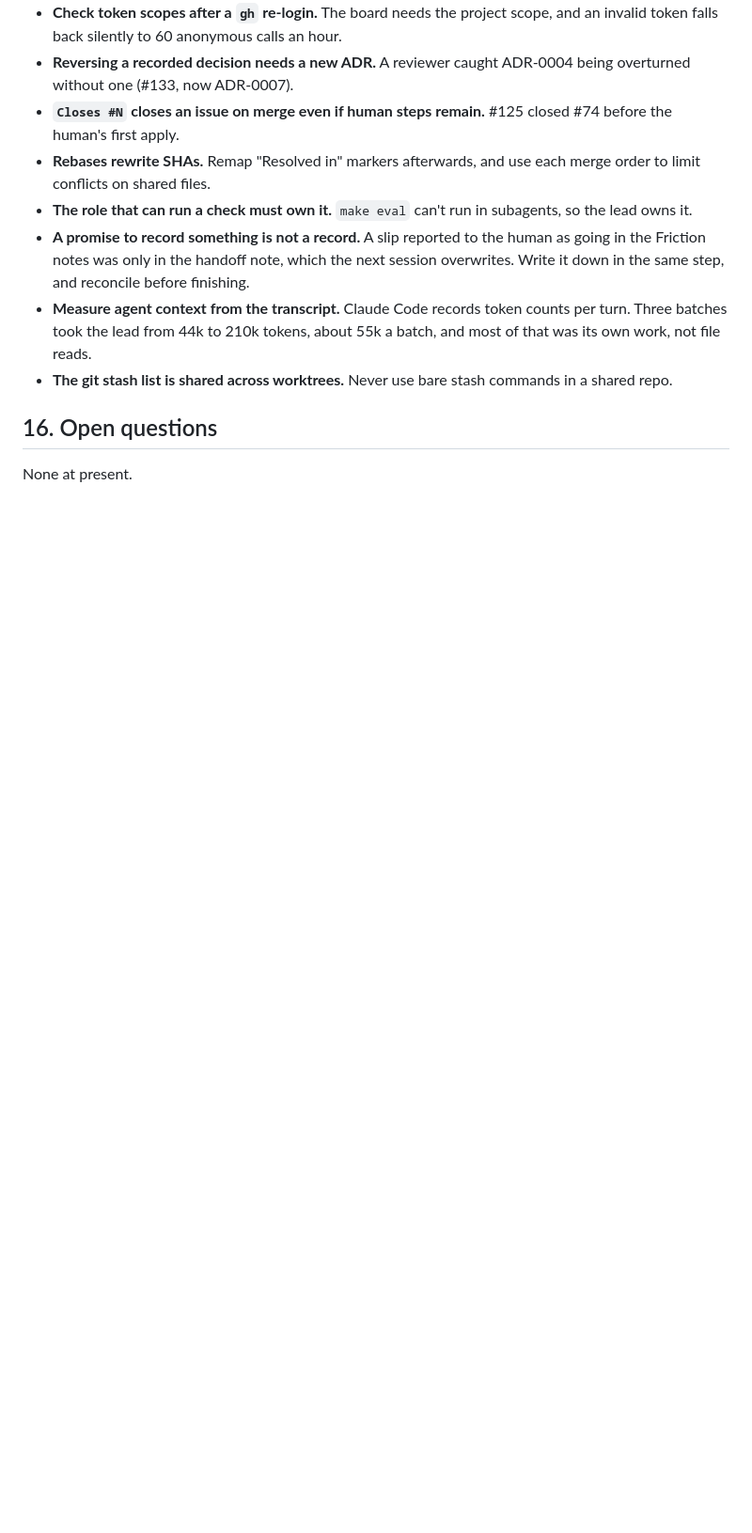
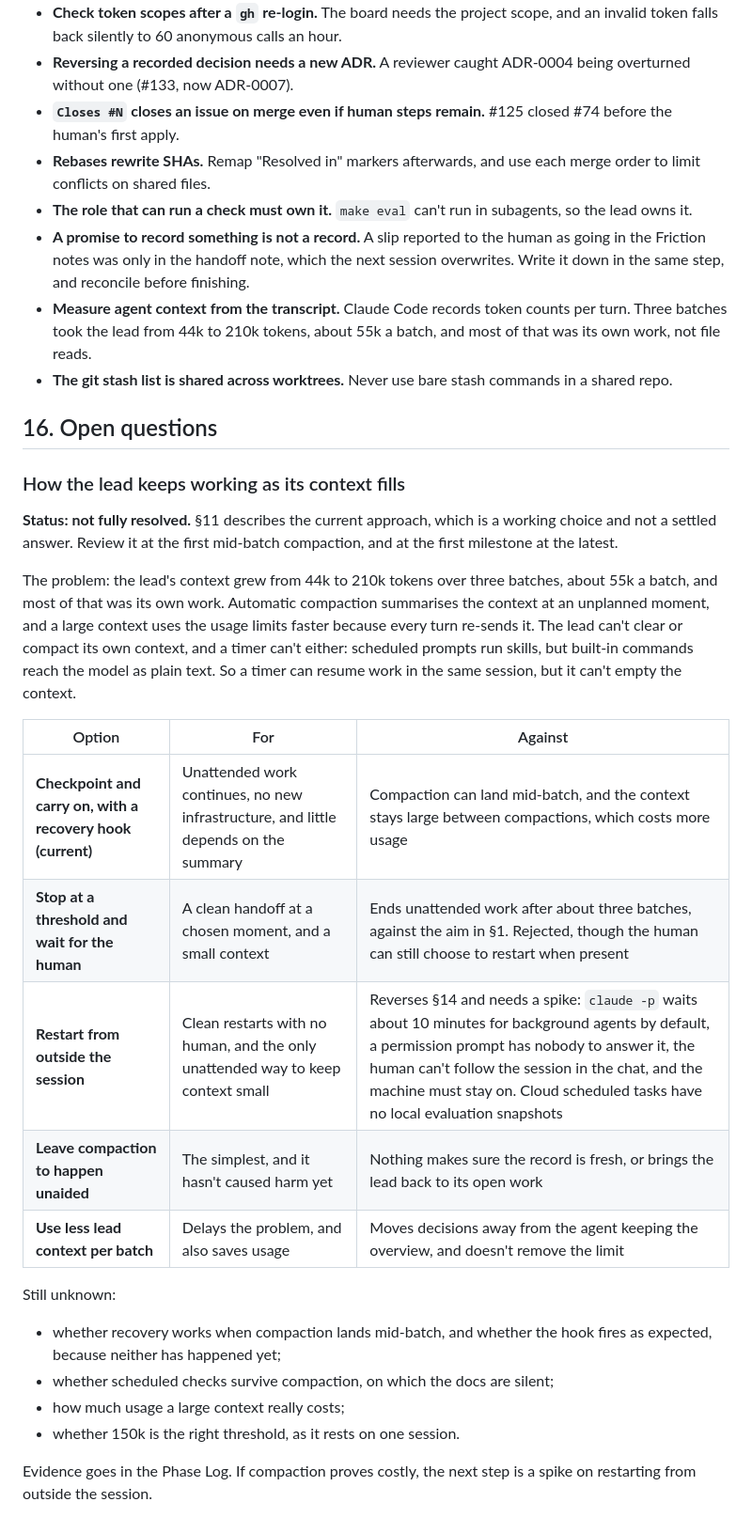
Before and after one commit to 4OH4/news-bot, a Markdown page: AUTOMATION.md, the part around one of its changes. Shown at 94% size. GitHub-like rendering; blank space fills up the shorter version.

Commit message:
docs(process): record lead context handling as an open question
Co-Authored-By: Claude Opus 5.5 <noreply@anthropic.com>

```diff
--- a/AUTOMATION.md
+++ b/AUTOMATION.md
@@ -532,4 +532,25 @@ What building this way has taught so far, written to be reused on other projects
 
 ## 16. Open questions
 
-None at present.
+### How the lead keeps working as its context fills
+
+**Status: not fully resolved.** §11 describes the current approach, which is a working choice and not a settled answer. Review it at the first mid-batch compaction, and at the first milestone at the latest.
+
+The problem: the lead's context grew from 44k to 210k tokens over three batches, about 55k a batch, and most of that was its own work. Automatic compaction summarises the context at an unplanned moment, and a large context uses the usage limits faster because every turn re-sends it. The lead can't clear or compact its own context, and a timer can't either: scheduled prompts run skills, but built-in commands reach the model as plain text. So a timer can resume work in the same session, but it can't empty the context.
+
+| Option | For | Against |
+|---|---|---|
+| **Checkpoint and carry on, with a recovery hook (current)** | Unattended work continues, no new infrastructure, and little depends on the summary | Compaction can land mid-batch, and the context stays large between compactions, which costs more usage |
+| **Stop at a threshold and wait for the human** | A clean handoff at a chosen moment, and a small context | Ends unattended work after about three batches, against the aim in §1. Rejected, though the human can still choose to restart when present |
+| **Restart from outside the session** | Clean restarts with no human, and the only unattended way to keep context small | Reverses §14 and needs a spike: `claude -p` waits about 10 minutes for background agents by default, a permission prompt has nobody to answer it, the human can't follow the session in the chat, and the machine must stay on. Cloud scheduled tasks have no local evaluation snapshots |
+| **Leave compaction to happen unaided** | The simplest, and it hasn't caused harm yet | Nothing makes sure the record is fresh, or brings the lead back to its open work |
+| **Use less lead context per batch** | Delays the problem, and also saves usage | Moves decisions away from the agent keeping the overview, and doesn't remove the limit |
+
+Still unknown:
+
+- whether recovery works when compaction lands mid-batch, and whether the hook fires as expected, because neither has happened yet;
+- whether scheduled checks survive compaction, on which the docs are silent;
+- how much usage a large context really costs;
+- whether 150k is the right threshold, as it rests on one session.
+
+Evidence goes in the Phase Log. If compaction proves costly, the next step is a spike on restarting from outside the session.
```
Also changed, not shown: other parts of AUTOMATION.md (+1 -1 lines).
